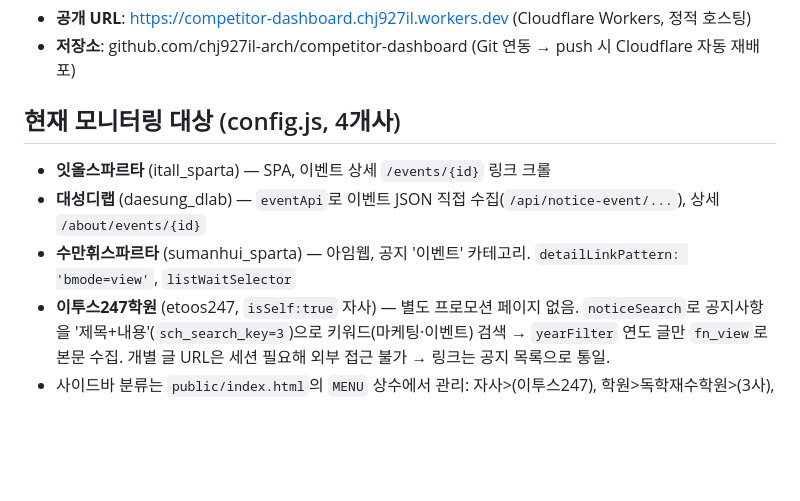
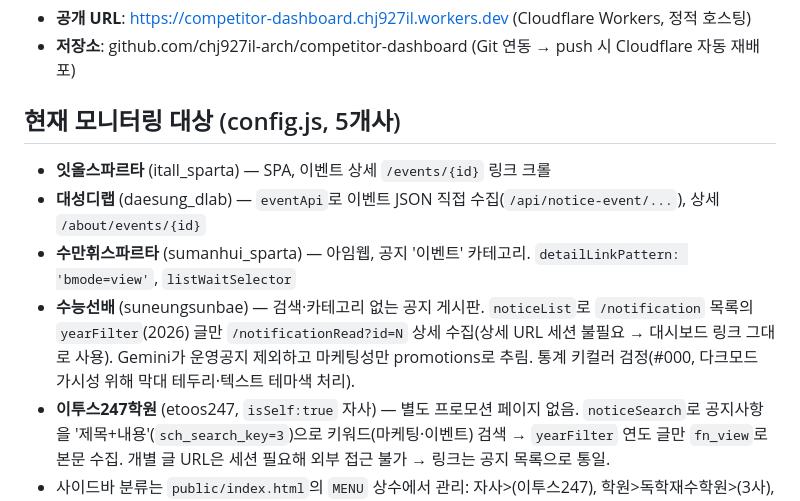
Before and after one commit to chj927il-arch/competitor-dashboard, a Markdown page: CLAUDE.md, the part around the change. GitHub-like rendering; blank space fills up the shorter version.

Commit message:
문서: 수능선배 모니터링 대상 추가 반영

```diff
--- a/CLAUDE.md
+++ b/CLAUDE.md
@@ -7,10 +7,11 @@
 - **공개 URL**: https://competitor-dashboard.chj927il.workers.dev (Cloudflare Workers, 정적 호스팅)
 - **저장소**: github.com/chj927il-arch/competitor-dashboard (Git 연동 → push 시 Cloudflare 자동 재배포)
 
-## 현재 모니터링 대상 (config.js, 4개사)
+## 현재 모니터링 대상 (config.js, 5개사)
 - **잇올스파르타** (itall_sparta) — SPA, 이벤트 상세 `/events/{id}` 링크 크롤
 - **대성디랩** (daesung_dlab) — `eventApi`로 이벤트 JSON 직접 수집(`/api/notice-event/...`), 상세 `/about/events/{id}`
 - **수만휘스파르타** (sumanhui_sparta) — 아임웹, 공지 '이벤트' 카테고리. `detailLinkPattern: 'bmode=view'`, `listWaitSelector`
+- **수능선배** (suneungsunbae) — 검색·카테고리 없는 공지 게시판. `noticeList`로 `/notification` 목록의 `yearFilter`(2026) 글만 `/notificationRead?id=N` 상세 수집(상세 URL 세션 불필요 → 대시보드 링크 그대로 사용). Gemini가 운영공지 제외하고 마케팅성만 promotions로 추림. 통계 키컬러 검정(#000, 다크모드 가시성 위해 막대 테두리·텍스트 테마색 처리).
 - **이투스247학원** (etoos247, `isSelf:true` 자사) — 별도 프로모션 페이지 없음. `noticeSearch`로 공지사항을 '제목+내용'(`sch_search_key=3`)으로 키워드(마케팅·이벤트) 검색 → `yearFilter` 연도 글만 `fn_view`로 본문 수집. 개별 글 URL은 세션 필요해 외부 접근 불가 → 링크는 공지 목록으로 통일.
 - 사이드바 분류는 `public/index.html`의 `MENU` 상수에서 관리: 자사>(이투스247), 학원>독학재수학원>(3사), 스터디카페>작심스터디카페(준비중, 데이터 없음)
 - **자사 처리**: `isSelf`면 Gemini가 promotions만 채우고 recommendations/키워드는 빈 배열. 상세 화면은 프로모션만 전체폭 표시. 통계 '학원별 마케팅 유형'에서 각 경쟁사 카드가 자사 대비 비교 막대로 표시되고 자사 기준 카드가 맨 앞에 배치됨(시기별/전체 키워드 분포는 경쟁사 기준).
```
